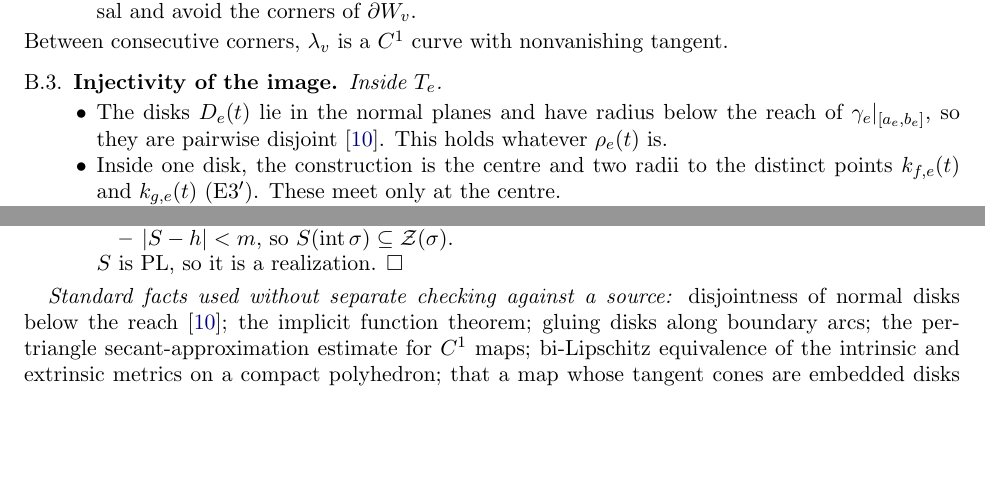
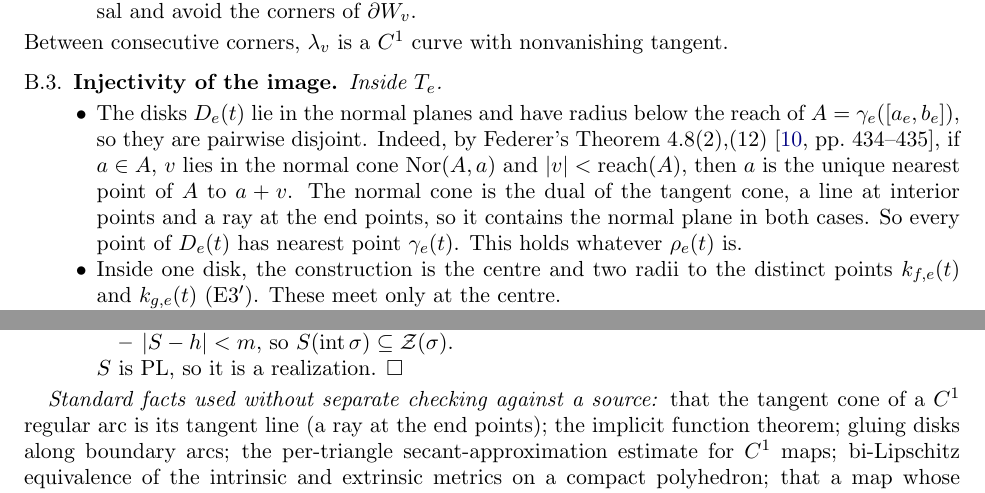
Before and after one commit to eddiezgq/tolerant-solids, a LaTeX paper (paper/p1.tex, which reads paper/sec_proof51.tex): two parts of pages 20 and 23 of 26, joined at a grey line, cut so that both start at the same text, the shorter picture padded with empty space. Compiled offline with pdfLaTeX.

Commit message:
P1 draft v0.8.2: check CCS05 Thm 2.1, CCSL09 Sect. 2.2, Federer 4.8 against originals; no unverified citations left
Co-Authored-By: Claude Opus 5.5 <noreply@anthropic.com>
Claude-Session: https://claude.ai/code/session_01LpdhSh6DKUULwfMCwwLGnY

```diff
--- a/paper/p1.tex
+++ b/paper/p1.tex
@@ -32,7 +32,7 @@
 \title[Realizations of tolerant B-reps]{When does a tolerant B-rep define a solid?\\
 Existence, non-existence and uniqueness of realizations}
 \author{Guoqing (Eddie) Zhang}
-\date{Draft v0.8.1, 12 November 2026. Not for circulation.}
+\date{Draft v0.8.2, 12 November 2026. Not for circulation.}
 
 \begin{document}
 
--- a/paper/sec_proof51.tex
+++ b/paper/sec_proof51.tex
@@ -44,8 +44,12 @@ Between consecutive corners, $\lambda_v$ is a $C^1$ curve with nonvanishing tang
 \subsection{Injectivity of the image}
 \emph{Inside $T_e$.}
 \begin{itemize}
-\item The disks $D_e(t)$ lie in the normal planes and have radius below the reach of $\gamma_e|_{[a_e,b_e]}$, so they
-are pairwise disjoint~\cite{Federer59}. This holds whatever $\rho_e(t)$ is.
+\item The disks $D_e(t)$ lie in the normal planes and have radius below the reach of $A=\gamma_e([a_e,b_e])$, so they
+are pairwise disjoint. Indeed, by Federer's Theorem~4.8(2),(12)~\cite[pp.~434--435]{Federer59}, if $a\in A$, $v$ lies
+in the normal cone $\mathrm{Nor}(A,a)$ and $|v|<\mathrm{reach}(A)$, then $a$ is the unique nearest point of $A$ to $a+v$.
+The normal cone is the dual of the tangent cone, a line at interior points and a ray at the end points, so it
+contains the normal plane in both cases. So every point of $D_e(t)$ has nearest point $\gamma_e(t)$. This holds
+whatever $\rho_e(t)$ is.
 \item Inside one disk, the construction is the centre and two radii to the distinct points $k_{f,e}(t)$ and
 $k_{g,e}(t)$ (E3$'$). These meet only at the centre.
 \item No other piece enters $T_e$:
@@ -247,8 +251,8 @@ enough triangulation:
   $S$ is PL, so it is a realization. $\square$
 \end{itemize}
 
-\emph{Standard facts used without separate checking against a source:} disjointness of normal disks below the
-reach~\cite{Federer59}; the implicit function theorem; gluing disks along boundary arcs; the per-triangle
+\emph{Standard facts used without separate checking against a source:} that the tangent cone of a $C^1$ regular arc
+is its tangent line (a ray at the end points); the implicit function theorem; gluing disks along boundary arcs; the per-triangle
 secant-approximation estimate for $C^1$ maps; bi-Lipschitz equivalence of the intrinsic and extrinsic metrics on a
 compact polyhedron; that a map whose tangent cones are embedded disks with positive opening angles is locally
 bi-Lipschitz; and that an injective, locally bi-Lipschitz map of a compact space is bi-Lipschitz.
```
Also changed, not shown: paper/sec_biblio.tex (+1 -1 lines), paper/sec_collar.tex (+1 -1 lines), paper/sec_open.tex (+1 -5 lines), paper/p1.pdf.
